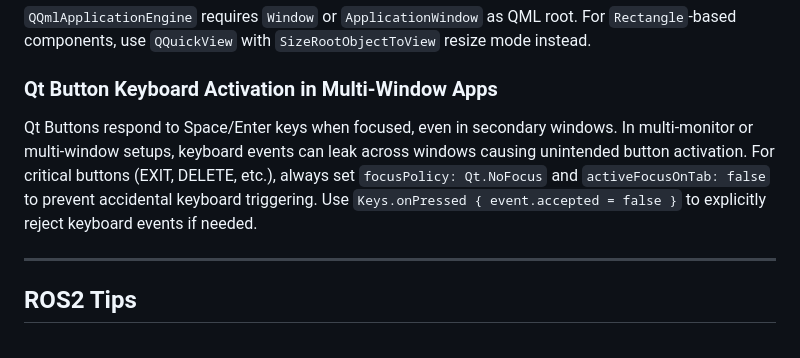
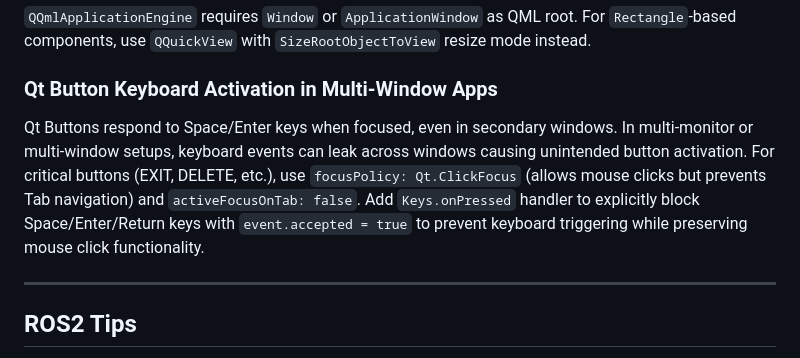
Before and after one commit to hychowah/paint_controller, a Markdown page: KNOWLEDGE.md, the part around the change. Rendered like a GitHub page.

Commit message:
fix cant exit program by touch screen because of update from last commit

```diff
--- a/KNOWLEDGE.md
+++ b/KNOWLEDGE.md
@@ -28,7 +28,7 @@ Inside `RowLayout`/`ColumnLayout`, children must NOT reference `parent.width * 0
 `QQmlApplicationEngine` requires `Window` or `ApplicationWindow` as QML root. For `Rectangle`-based components, use `QQuickView` with `SizeRootObjectToView` resize mode instead.
 
 ### Qt Button Keyboard Activation in Multi-Window Apps
-Qt Buttons respond to Space/Enter keys when focused, even in secondary windows. In multi-monitor or multi-window setups, keyboard events can leak across windows causing unintended button activation. For critical buttons (EXIT, DELETE, etc.), always set `focusPolicy: Qt.NoFocus` and `activeFocusOnTab: false` to prevent accidental keyboard triggering. Use `Keys.onPressed { event.accepted = false }` to explicitly reject keyboard events if needed.
+Qt Buttons respond to Space/Enter keys when focused, even in secondary windows. In multi-monitor or multi-window setups, keyboard events can leak across windows causing unintended button activation. For critical buttons (EXIT, DELETE, etc.), use `focusPolicy: Qt.ClickFocus` (allows mouse clicks but prevents Tab navigation) and `activeFocusOnTab: false`. Add `Keys.onPressed` handler to explicitly block Space/Enter/Return keys with `event.accepted = true` to prevent keyboard triggering while preserving mouse click functionality.
 
 ---
 
```
